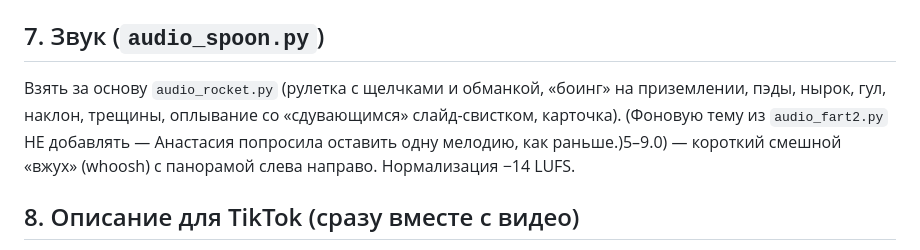
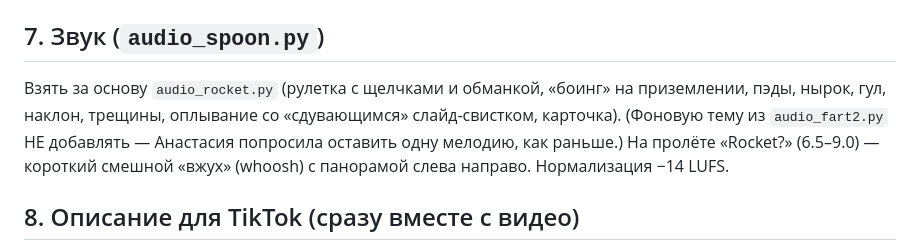
Before and after one commit to nsumn/Nastya, a Markdown page: earthstop/SPOON_BRIEF.md, the part around the change. GitHub-like rendering.

Commit message:
Fix brief audio line
Co-Authored-By: Claude Opus 5.5 <noreply@anthropic.com>
Claude-Session: https://claude.ai/code/session_01YBsr8dmvpwpUMWsX41Cgdv

```diff
--- a/earthstop/SPOON_BRIEF.md
+++ b/earthstop/SPOON_BRIEF.md
@@ -87,7 +87,7 @@ ffmpeg -y -framerate 30 -i out/scene/f_%05d.jpg -i out/audio.wav -map 0:v -map 1
 
 ## 7. Звук (`audio_spoon.py`)
 
-Взять за основу `audio_rocket.py` (рулетка с щелчками и обманкой, «боинг» на приземлении, пэды, нырок, гул, наклон, трещины, оплывание со «сдувающимся» слайд-свистком, карточка). (Фоновую тему из `audio_fart2.py` НЕ добавлять — Анастасия попросила оставить одну мелодию, как раньше.)5–9.0) — короткий смешной «вжух» (whoosh) с панорамой слева направо. Нормализация −14 LUFS.
+Взять за основу `audio_rocket.py` (рулетка с щелчками и обманкой, «боинг» на приземлении, пэды, нырок, гул, наклон, трещины, оплывание со «сдувающимся» слайд-свистком, карточка). (Фоновую тему из `audio_fart2.py` НЕ добавлять — Анастасия попросила оставить одну мелодию, как раньше.) На пролёте «Rocket?» (6.5–9.0) — короткий смешной «вжух» (whoosh) с панорамой слева направо. Нормализация −14 LUFS.
 
 ## 8. Описание для TikTok (сразу вместе с видео)
 
```
